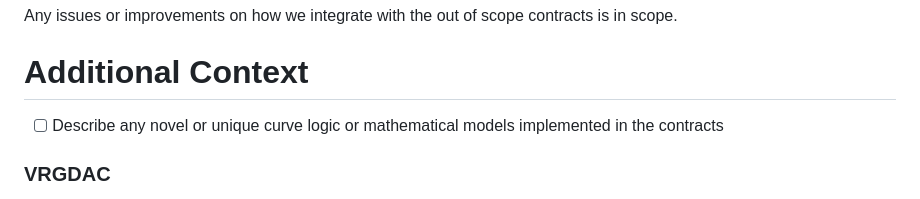
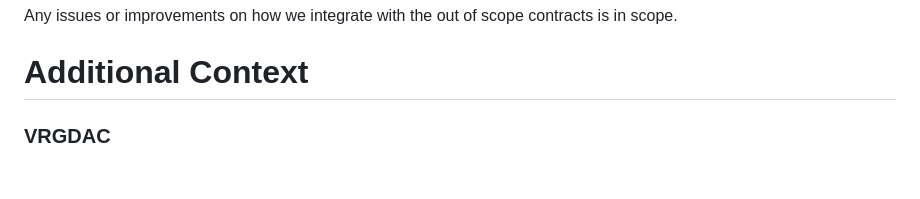
Before and after one commit to code-423n4/2023-12-revolutionprotocol, a Markdown page: README.md, the part around the change. Rendered like a GitHub page; blank space fills up the shorter version.

```diff
--- a/README.md
+++ b/README.md
@@ -150,8 +150,6 @@ Any issues or improvements on how we integrate with the out of scope contracts i
 
 # Additional Context
 
-- [ ] Describe any novel or unique curve logic or mathematical models implemented in the contracts
-
 ### VRGDAC
 The Token Emitter utilizes a continuous VRGDA ([VRGDAC.sol](https://github.com/code-423n4/2023-12-revolutionprotocol/blob/main/packages/revolution-contracts/src/libs/VRGDAC.sol)) to facilitate ERC20 token purchases. Given an amount of ether to pay, it will return the number of tokens to sell (`YtoX`), and given an amount of tokens to buy, will return the cost (`XtoY`) where X is the ERC20 token and Y is ether. The original VRGDAC implementation is [here](https://gist.github.com/transmissions11/485a6e2deb89236202bd2f59796262fd).
 
```
